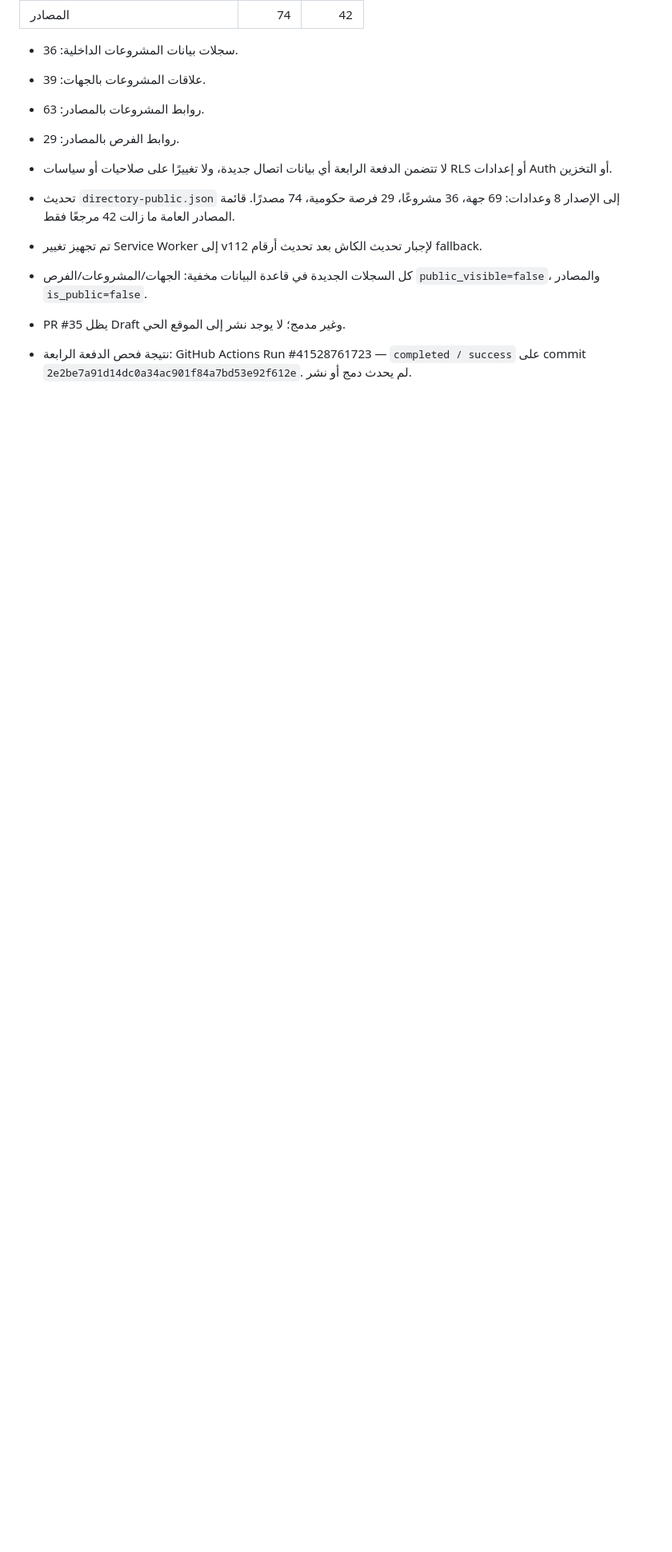
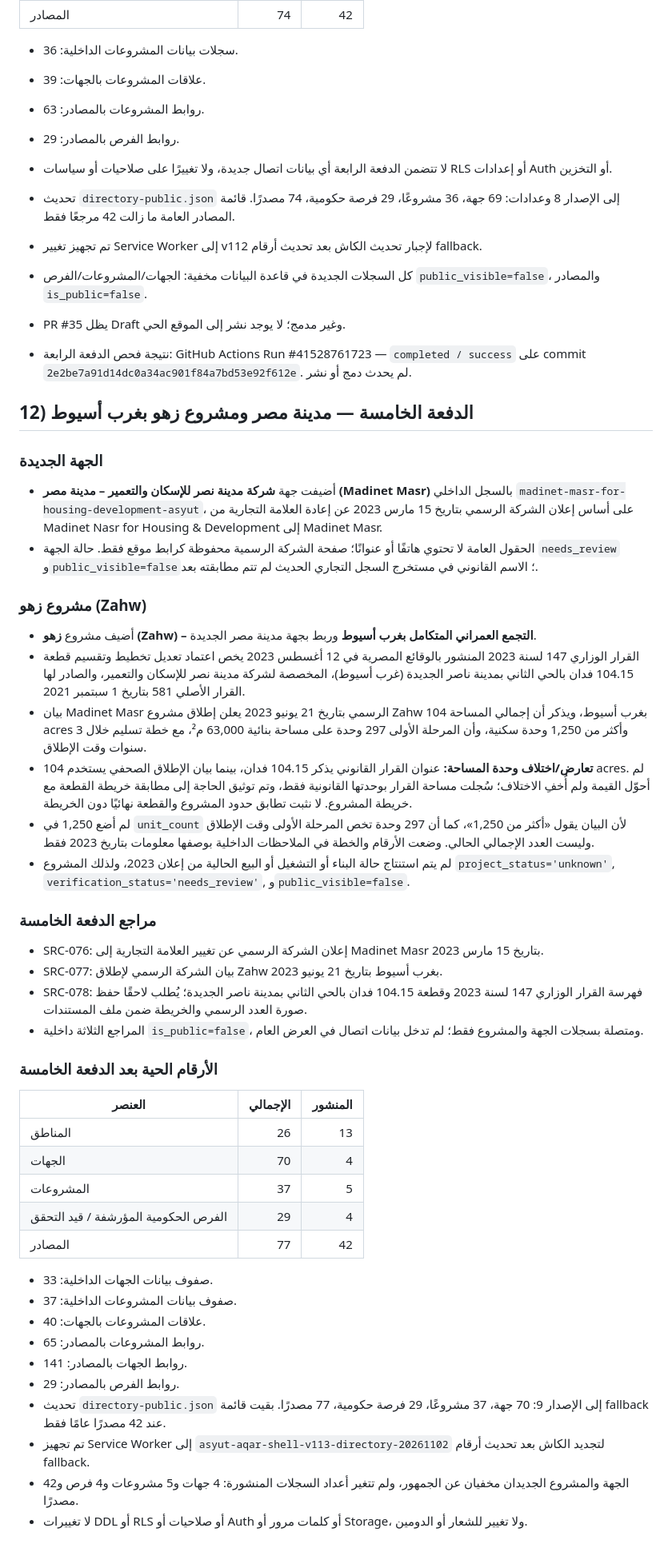
Before and after one commit to layan555914/layan_new, a Markdown page: DIRECTORY_RESEARCH_BATCH_20261102.md, the part around the change. Shown at 80% size. Rendered like a GitHub page; blank space fills up the shorter version.

Commit message:
Document Madinet Masr and Zahw research batch

```diff
--- a/DIRECTORY_RESEARCH_BATCH_20261102.md
+++ b/DIRECTORY_RESEARCH_BATCH_20261102.md
@@ -212,3 +212,43 @@
 - PR #35 يظل Draft وغير مدمج؛ لا يوجد نشر إلى الموقع الحي.
 
 - نتيجة فحص الدفعة الرابعة: GitHub Actions Run #41528761723 — `completed / success` على commit `2e2be7a91d14dc0a34ac901f84a7bd53e92f612e`. لم يحدث دمج أو نشر.
+
+## 12) الدفعة الخامسة — مدينة مصر ومشروع زهو بغرب أسيوط
+
+### الجهة الجديدة
+- أضيفت جهة **شركة مدينة نصر للإسكان والتعمير – مدينة مصر (Madinet Masr)** بالسجل الداخلي `madinet-masr-for-housing-development-asyut`، على أساس إعلان الشركة الرسمي بتاريخ 15 مارس 2023 عن إعادة العلامة التجارية من Madinet Nasr for Housing & Development إلى Madinet Masr.
+- الحقول العامة لا تحتوي هاتفًا أو عنوانًا؛ صفحة الشركة الرسمية محفوظة كرابط موقع فقط. حالة الجهة `needs_review` و`public_visible=false`؛ الاسم القانوني في مستخرج السجل التجاري الحديث لم تتم مطابقته بعد.
+
+### مشروع زهو (Zahw)
+- أضيف مشروع **زهو (Zahw) – التجمع العمراني المتكامل بغرب أسيوط** وربط بجهة مدينة مصر الجديدة.
+- القرار الوزاري 147 لسنة 2023 المنشور بالوقائع المصرية في 12 أغسطس 2023 يخص اعتماد تعديل تخطيط وتقسيم قطعة 104.15 فدان بالحي الثاني بمدينة ناصر الجديدة (غرب أسيوط)، المخصصة لشركة مدينة نصر للإسكان والتعمير، والصادر لها القرار الأصلي 581 بتاريخ 1 سبتمبر 2021.
+- بيان Madinet Masr الرسمي بتاريخ 21 يونيو 2023 يعلن إطلاق مشروع Zahw بغرب أسيوط، ويذكر أن إجمالي المساحة 104 acres وأكثر من 1,250 وحدة سكنية، وأن المرحلة الأولى 297 وحدة على مساحة بنائية 63,000 م²، مع خطة تسليم خلال 3 سنوات وقت الإطلاق.
+- **تعارض/اختلاف وحدة المساحة:** عنوان القرار القانوني يذكر 104.15 فدان، بينما بيان الإطلاق الصحفي يستخدم 104 acres. لم أحوّل القيمة ولم أُخفِ الاختلاف؛ سُجلت مساحة القرار بوحدتها القانونية فقط، وتم توثيق الحاجة إلى مطابقة خريطة القطعة مع خريطة المشروع. لا نثبت تطابق حدود المشروع والقطعة نهائيًا دون الخريطة.
+- لم أضع 1,250 في `unit_count` لأن البيان يقول «أكثر من 1,250»، كما أن 297 وحدة تخص المرحلة الأولى وقت الإطلاق وليست العدد الإجمالي الحالي. وضعت الأرقام والخطة في الملاحظات الداخلية بوصفها معلومات بتاريخ 2023 فقط.
+- لم يتم استنتاج حالة البناء أو التشغيل أو البيع الحالية من إعلان 2023، ولذلك المشروع `project_status='unknown'`, `verification_status='needs_review'`, و`public_visible=false`.
+
+### مراجع الدفعة الخامسة
+- SRC-076: إعلان الشركة الرسمي عن تغيير العلامة التجارية إلى Madinet Masr بتاريخ 15 مارس 2023.
+- SRC-077: بيان الشركة الرسمي لإطلاق Zahw بغرب أسيوط بتاريخ 21 يونيو 2023.
+- SRC-078: فهرسة القرار الوزاري 147 لسنة 2023 وقطعة 104.15 فدان بالحي الثاني بمدينة ناصر الجديدة؛ يُطلب لاحقًا حفظ صورة العدد الرسمي والخريطة ضمن ملف المستندات.
+- المراجع الثلاثة داخلية `is_public=false`، ومتصلة بسجلات الجهة والمشروع فقط؛ لم تدخل بيانات اتصال في العرض العام.
+
+### الأرقام الحية بعد الدفعة الخامسة
+| العنصر | الإجمالي | المنشور |
+|---|---:|---:|
+| المناطق | 26 | 13 |
+| الجهات | 70 | 4 |
+| المشروعات | 37 | 5 |
+| الفرص الحكومية المؤرشفة / قيد التحقق | 29 | 4 |
+| المصادر | 77 | 42 |
+
+- صفوف بيانات الجهات الداخلية: 33.
+- صفوف بيانات المشروعات الداخلية: 37.
+- علاقات المشروعات بالجهات: 40.
+- روابط المشروعات بالمصادر: 65.
+- روابط الجهات بالمصادر: 141.
+- روابط الفرص بالمصادر: 29.
+- تحديث `directory-public.json` إلى الإصدار 9: 70 جهة، 37 مشروعًا، 29 فرصة حكومية، 77 مصدرًا. بقيت قائمة fallback عند 42 مصدرًا عامًا فقط.
+- تم تجهيز Service Worker إلى `asyut-aqar-shell-v113-directory-20261102` لتجديد الكاش بعد تحديث أرقام fallback.
+- الجهة والمشروع الجديدان مخفيان عن الجمهور، ولم تتغير أعداد السجلات المنشورة: 4 جهات و5 مشروعات و4 فرص و42 مصدرًا.
+- لا تغييرات DDL أو RLS أو صلاحيات أو Auth أو كلمات مرور أو Storage، ولا تغيير للشعار أو الدومين.
```
